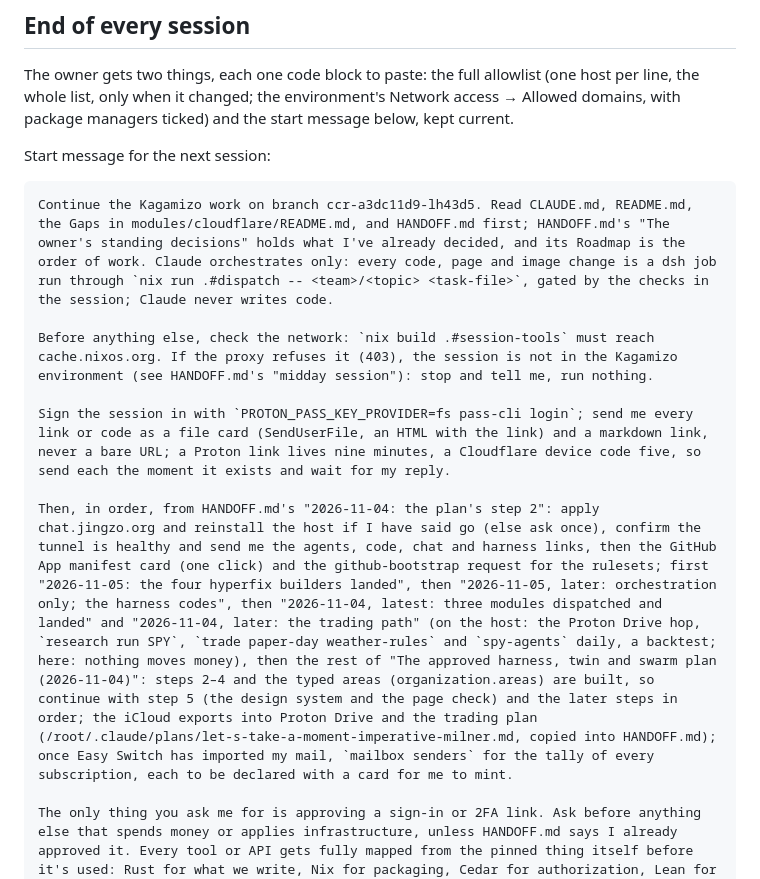
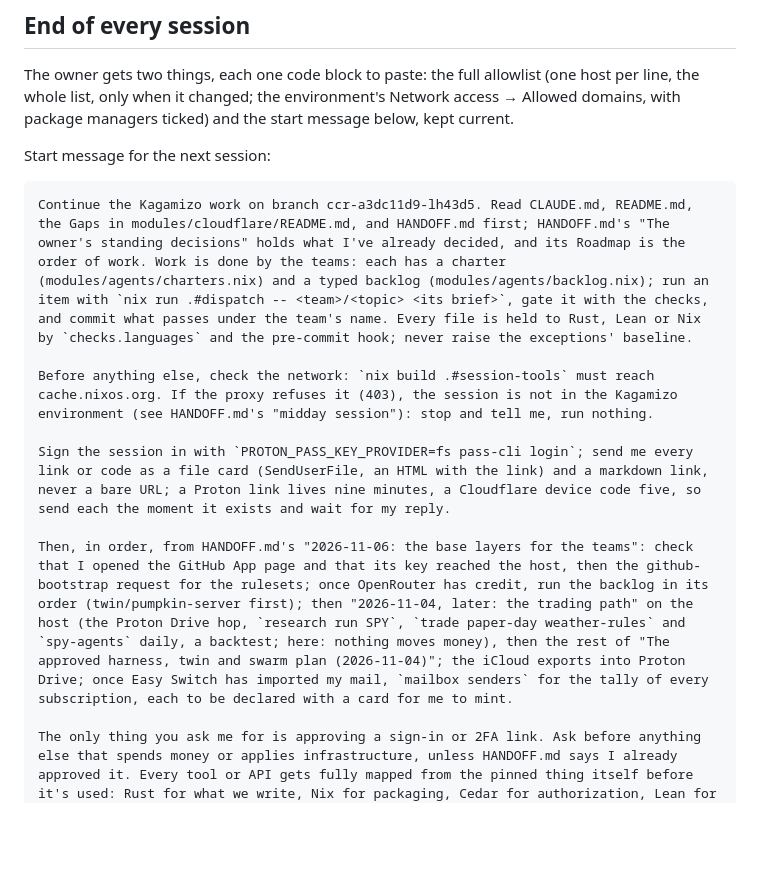
Before and after one commit to Kagamizo-dev/kagamizo, a Markdown page: HANDOFF.md, the part around one of its changes. GitHub-like rendering; blank space fills up the shorter version.

````diff
--- a/HANDOFF.md
+++ b/HANDOFF.md
@@ -15,13 +15,13 @@ ticked) and the start message below, kept current.
 Start message for the next session:
 
 ```
-Continue the Kagamizo work on branch ccr-a3dc11d9-lh43d5. Read CLAUDE.md, README.md, the Gaps in modules/cloudflare/README.md, and HANDOFF.md first; HANDOFF.md's "The owner's standing decisions" holds what I've already decided, and its Roadmap is the order of work. Claude orchestrates only: every code, page and image change is a dsh job run through `nix run .#dispatch -- <team>/<topic> <task-file>`, gated by the checks in the session; Claude never writes code.
+Continue the Kagamizo work on branch ccr-a3dc11d9-lh43d5. Read CLAUDE.md, README.md, the Gaps in modules/cloudflare/README.md, and HANDOFF.md first; HANDOFF.md's "The owner's standing decisions" holds what I've already decided, and its Roadmap is the order of work. Work is done by the teams: each has a charter (modules/agents/charters.nix) and a typed backlog (modules/agents/backlog.nix); run an item with `nix run .#dispatch -- <team>/<topic> <its brief>`, gate it with the checks, and commit what passes under the team's name. Every file is held to Rust, Lean or Nix by `checks.languages` and the pre-commit hook; never raise the exceptions' baseline.
 
 Before anything else, check the network: `nix build .#session-tools` must reach cache.nixos.org. If the proxy refuses it (403), the session is not in the Kagamizo environment (see HANDOFF.md's "midday session"): stop and tell me, run nothing.
 
 Sign the session in with `PROTON_PASS_KEY_PROVIDER=fs pass-cli login`; send me every link or code as a file card (SendUserFile, an HTML with the link) and a markdown link, never a bare URL; a Proton link lives nine minutes, a Cloudflare device code five, so send each the moment it exists and wait for my reply.
 
-Then, in order, from HANDOFF.md's "2026-11-04: the plan's step 2": apply chat.jingzo.org and reinstall the host if I have said go (else ask once), confirm the tunnel is healthy and send me the agents, code, chat and harness links, then the GitHub App manifest card (one click) and the github-bootstrap request for the rulesets; first "2026-11-05: the four hyperfix builders landed", then "2026-11-05, later: orchestration only; the harness codes", then "2026-11-04, latest: three modules dispatched and landed" and "2026-11-04, later: the trading path" (on the host: the Proton Drive hop, `research run SPY`, `trade paper-day weather-rules` and `spy-agents` daily, a backtest; here: nothing moves money), then the rest of "The approved harness, twin and swarm plan (2026-11-04)": steps 2–4 and the typed areas (organization.areas) are built, so continue with step 5 (the design system and the page check) and the later steps in order; the iCloud exports into Proton Drive and the trading plan (/root/.claude/plans/let-s-take-a-moment-imperative-milner.md, copied into HANDOFF.md); once Easy Switch has imported my mail, `mailbox senders` for the tally of every subscription, each to be declared with a card for me to mint.
+Then, in order, from HANDOFF.md's "2026-11-06: the base layers for the teams": check that I opened the GitHub App page and that its key reached the host, then the github-bootstrap request for the rulesets; once OpenRouter has credit, run the backlog in its order (twin/pumpkin-server first); then "2026-11-04, later: the trading path" on the host (the Proton Drive hop, `research run SPY`, `trade paper-day weather-rules` and `spy-agents` daily, a backtest; here: nothing moves money), then the rest of "The approved harness, twin and swarm plan (2026-11-04)"; the iCloud exports into Proton Drive; once Easy Switch has imported my mail, `mailbox senders` for the tally of every subscription, each to be declared with a card for me to mint.
 
 The only thing you ask me for is approving a sign-in or 2FA link. Ask before anything else that spends money or applies infrastructure, unless HANDOFF.md says I already approved it. Every tool or API gets fully mapped from the pinned thing itself before it's used: Rust for what we write, Nix for packaging, Cedar for authorization, Lean for the proofs, all in the one modules tree; every module keeps its performance record (modules/perf). The allowlist is complete: never add a host to it; end the session with the updated start message, ready to paste. (The 'Public' email account profile update is still a pending action item on my end.)
 ```
````
Also changed, not shown: other parts of HANDOFF.md (+51 -0 lines).
